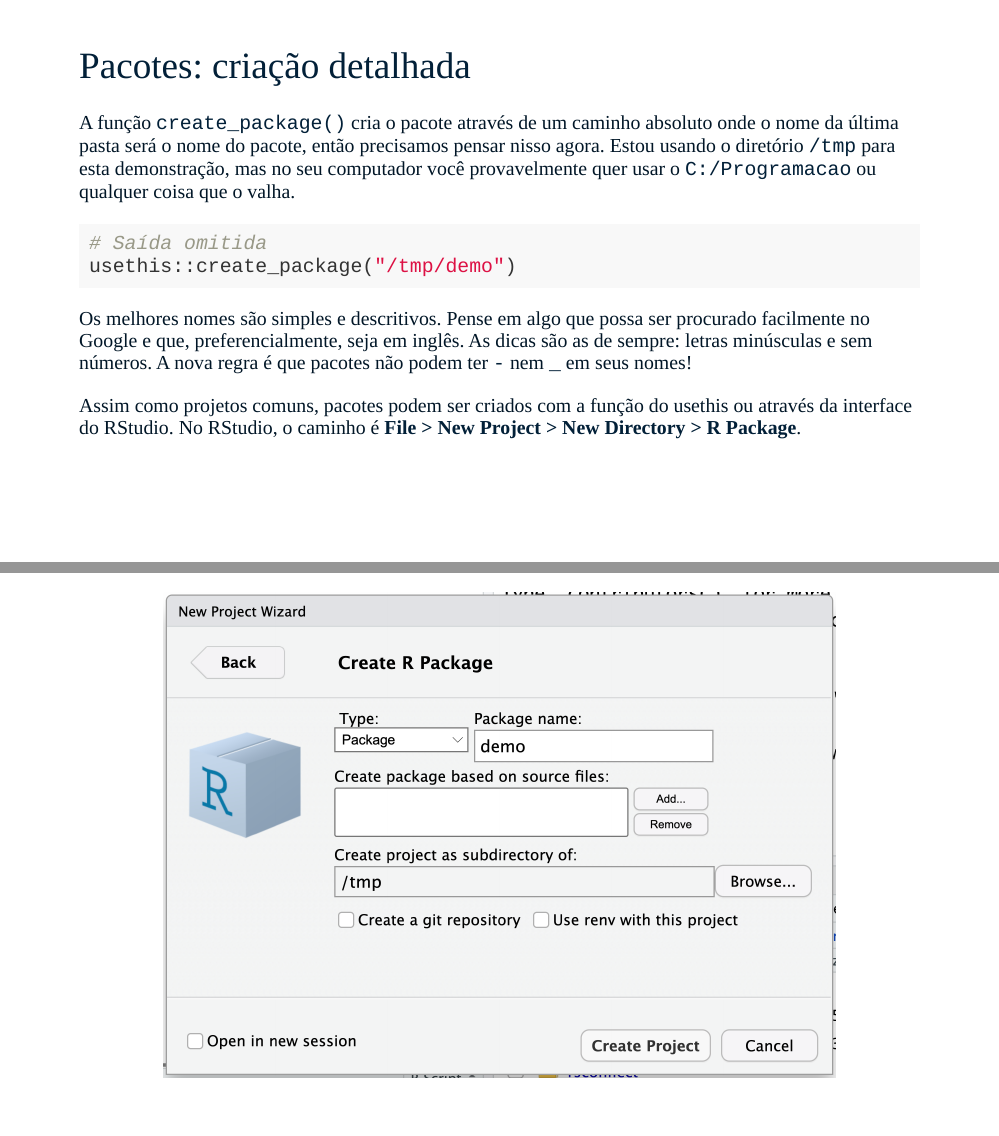
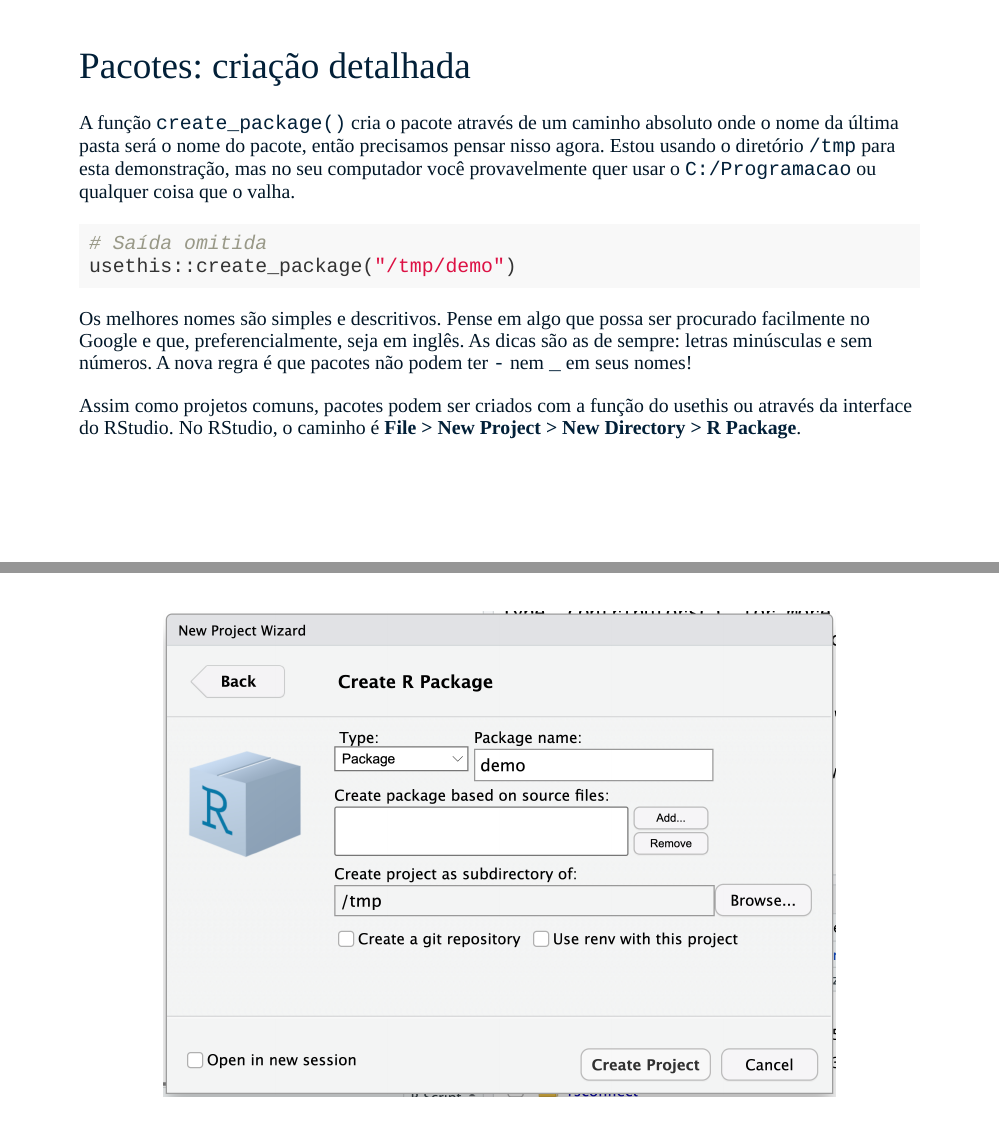
Before and after one commit to curso-r/main-r4ds-3, an R Markdown document (slides/05_pacotes.Rmd): pages 7 and 8 of 35, joined at a grey line. The pictures show the slides in the output file slides/05_pacotes.html that the author committed with the source; the slides are laid out offline by our stand-in for remark.js, each with all of its steps uncovered, in fonts that may differ from those the slides ask for, and without slide numbers, shadows or browser add-ons.

Commit message:
Class: middle

````diff
--- a/slides/05_pacotes.Rmd
+++ b/slides/05_pacotes.Rmd
@@ -114,6 +114,7 @@
 New Directory > R Package**.
 
 ---
+class: middle
 
 ```{r, echo = FALSE, out.width = "80%"}
 knitr::include_graphics("img/05_pacotes/new_package.png")
````
Also changed, not shown: slides/05_pacotes.html, slides/05_pacotes.Rmd (1 more changed lines).
